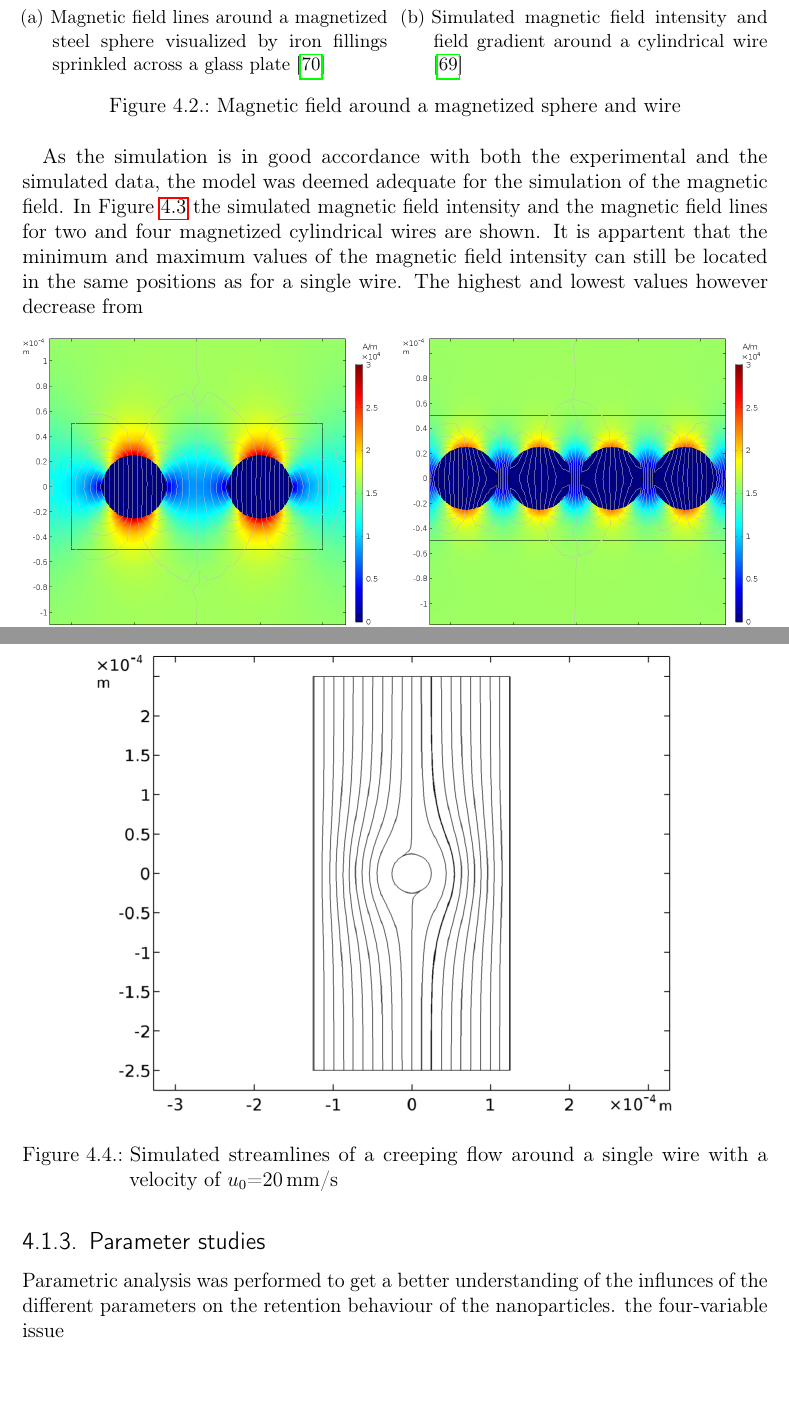
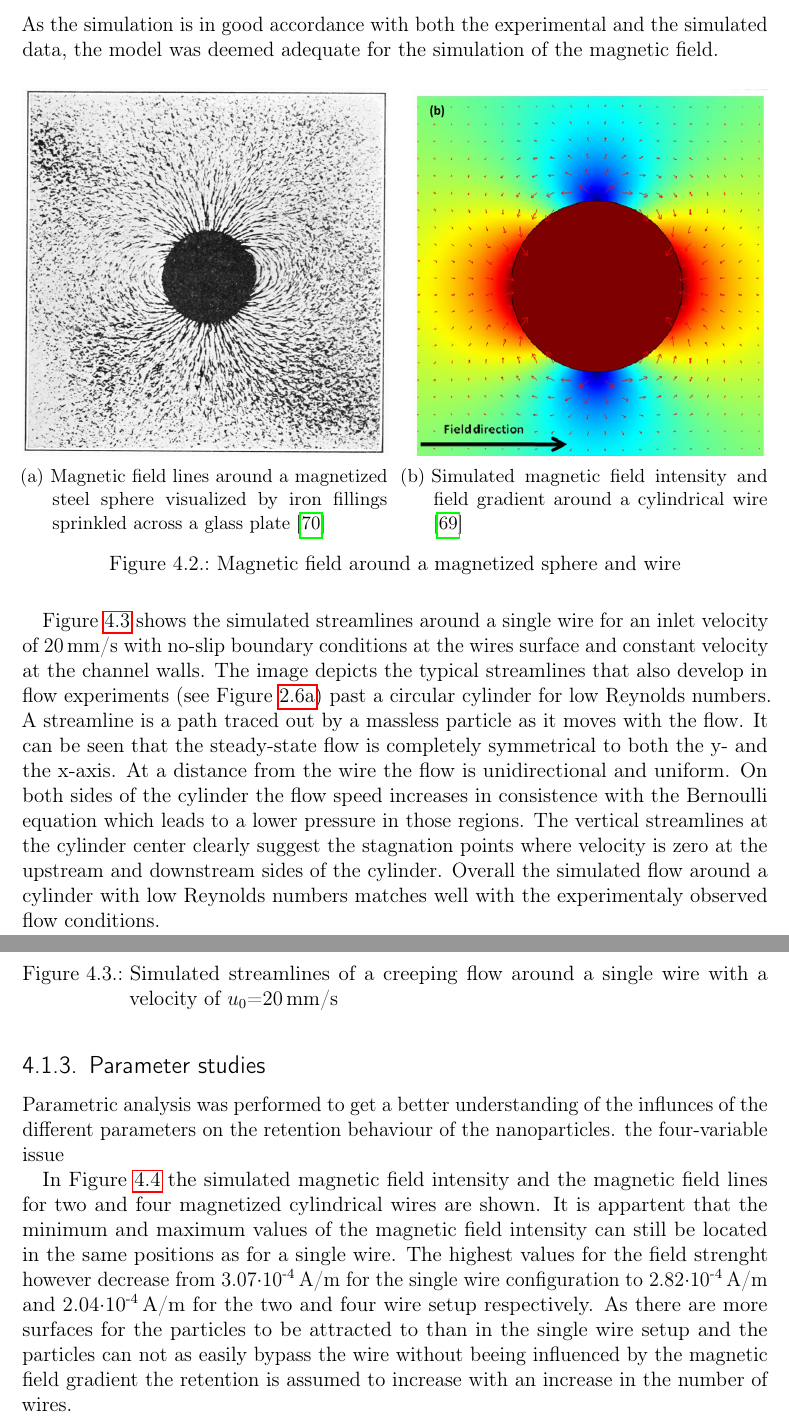
Before and after one commit to CorinnaKipke/ThesisCKI, a LaTeX thesis (thesis.tex, which reads sections/content.tex): two parts of pages 48 and 49 of 59, joined at a grey line, cut so that both start at the same text. Compiled offline with pdfLaTeX; a LaTeX package or settings file that is missing is left out; an older LaTeX class or package is replaced by its successor.

Commit message:
Sicherung 24.02.18

```diff
--- a/sections/content.tex
+++ b/sections/content.tex
@@ -1138,7 +1138,7 @@ The simulated magnetic field around a single wire is shown in Figure \ref{fig:sw
 % }
 % \end{figure}
 
-The colors indicate the magnetic field strength where maxima in the direction of the magnetic field and minima perpendicular to the magnetic field direction can be observed. This indicates that the field is attractive on the top and bottom of the wire i.e. a positive magnetic field gradient prevails, while it is repulsive on both wire sides, i.e. a negative field gradient develops. These attractive and repulsive magentic forces are visualized in Figure \ref{fig:mag_force_sw}, where the color indicates the magnitude of the magnetic field gradient in the y-direction and the arrows indicate the direction and magnitude of the magentic froce $F_{m}$. The magnetic field intensity around a circular wire simulated by Lindner et al. \cite{lindner2013simulation} exhibits very similar positions for the minima and maxima of the magnetic field strength in regard to the field direction and also a very similar overall distribution of the magnetic field intensity (see Figure \ref{fig:mag_field_nirschl}). The magnetic field lines depicted in Figure \ref{fig:sw_mag_field} also match with the experimental visualization of the magnetic field lines in Figure \ref{fig:mag_field_hale}. The magnetic field lines exhibit a very similar pattern in both cases, as in the two-dimensional case no distinction between wire and sphere can be made. The field lines are denser in the close vicinity of the wire reflecting the high magnetic field strength, while the field lines become less dense with the diminishing field strength at a distance from the wire.
+The colors indicate the magnetic field strength where maxima in the direction of the magnetic field and minima perpendicular to the magnetic field direction can be observed. A maximum value of 3.07$\cdotp$10\textsuperscript{-4}\,A/m and a minimum of 3.58\,A/m are detected for the magnetic field intensity. This indicates that the field is attractive on the top and bottom of the wire i.e. a positive magnetic field gradient prevails, while it is repulsive on both wire sides, i.e. a negative field gradient develops. These attractive and repulsive magentic forces are visualized in Figure \ref{fig:mag_force_sw}, where the color indicates the magnitude of the magnetic field gradient in the y-direction and the arrows indicate the direction and magnitude of the magentic froce $F_{m}$. The magnetic field intensity around a circular wire simulated by Lindner et al. \cite{lindner2013simulation} exhibits very similar positions for the minima and maxima of the magnetic field strength in regard to the field direction and also a very similar overall distribution of the magnetic field intensity (see Figure \ref{fig:mag_field_nirschl}). The magnetic field lines depicted in Figure \ref{fig:sw_mag_field} also match with the experimental visualization of the magnetic field lines in Figure \ref{fig:mag_field_hale}. The magnetic field lines exhibit a very similar pattern in both cases, as in the two-dimensional case no distinction between wire and sphere can be made. The field lines are denser in the close vicinity of the wire reflecting the high magnetic field strength, while the field lines become less dense with the diminishing field strength at a distance from the wire. As the simulation is in good accordance with both the experimental and the simulated data, the model was deemed adequate for the simulation of the magnetic field.
 
 \begin{figure}[H]
 		\centering
@@ -1159,8 +1159,8 @@ The colors indicate the magnetic field strength where maxima in the direction of
         \label{fig:esem_prax}
   \end{figure}
 
-As the simulation is in good accordance with both the experimental and the simulated data, the model was deemed adequate for the simulation of the magnetic field. In Figure \ref{fig:tw_fw_mag_field} the simulated magnetic field intensity and the magnetic field lines for two and four magnetized cylindrical wires are shown. It is appartent that the minimum and maximum values of the magnetic field intensity can still be located in the same positions as for a single wire. The highest and lowest values however decrease from
 
+Figure \ref{fig:creep_flow_sw} shows the simulated streamlines around a single wire for an inlet velocity of 20\,mm/s with no-slip boundary conditions at the wires surface and constant velocity at the channel walls. The image depicts the typical streamlines that also develop in flow experiments (see Figure \ref{fig:creep_1}) past a circular cylinder for low Reynolds numbers.  A streamline is a path traced out by a massless particle as it moves with the flow. It can be seen that the steady-state flow is completely symmetrical to both the y- and the x-axis. At a distance from the wire the flow is unidirectional and uniform. On both sides of the cylinder the flow speed increases in consistence with the Bernoulli equation which leads to a lower pressure in those regions. The vertical streamlines at the cylinder center clearly suggest the stagnation points where velocity is zero at the upstream and downstream sides of the cylinder. Overall the simulated flow around a cylinder with low Reynolds numbers matches well with the experimentaly observed flow conditions.
 % The Los Alamos National Laboratory (LANL) defines verification as “concerned with identifying and removing errors in the model by comparing numerical solutions to analytical or highly accurate benchmark solutions.”
 %
 % Validation: The process of determining the degree to which a model is an accurate representation of the real world from the perspective of the intended uses of the model.The intention is to define this as an evaluation of the FEA model results against test evidence
@@ -1169,3 +1174,14 @@ As the simulation is in good accordance with both the experimental and the simul
+\caption[Simulated Stokes flow around cylinder]{Simulated streamlines of a creeping flow around a single wire with a velocity of $u_{0}$=20\,mm/s
+\label{fig:creep_flow_sw}
+}
+\end{figure}
+
+\subsection{Parameter studies}
+\label{subsec:Param_res}
+
+Parametric analysis was performed to get a better understanding of the influnces of the different parameters on the retention behaviour of the nanoparticles.  the four-variable issue
+
+In Figure \ref{fig:tw_fw_mag_field} the simulated magnetic field intensity and the magnetic field lines for two and four magnetized cylindrical wires are shown. It is appartent that the minimum and maximum values of the magnetic field intensity can still be located in the same positions as for a single wire. The highest values for the field strenght however decrease from 3.07$\cdotp$10\textsuperscript{-4}\,A/m for the single wire configuration to 2.82$\cdotp$10\textsuperscript{-4}\,A/m and 2.04$\cdotp$10\textsuperscript{-4}\,A/m for the two and four wire setup respectively. As there are more surfaces for the particles to be attracted to than in the single wire setup and the particles can not as easily bypass the wire without beeing influenced by the magnetic field gradient the retention is assumed to increase with an increase in the number of wires.
 
 \begin{figure}[H]
 		%\centering
@@ -1185,20 +1201,6 @@ As the simulation is in good accordance with both the experimental and the simul
         \label{fig:tw_fw_mag_field}
   \end{figure}
 
-  \begin{figure}[h]
-\centering
-
-\scalebox{0.3}{\includegraphics{figures/model_creeping_flow_single_wire.png}}
-\caption[Simulated Stokes flow around cylinder]{Simulated streamlines of a creeping flow around a single wire with a velocity of $u_{0}$=20\,mm/s
-\label{fig:creep_flow_sw}
-}
-\end{figure}
-
-\subsection{Parameter studies}
-\label{subsec:Param_res}
-
-Parametric analysis was performed to get a better understanding of the influnces of the different parameters on the retention behaviour of the nanoparticles.  the four-variable issue
-
 % A decrease in diameter of the matrix
 % element can increase the magnetic ﬁeld gradient without changing
 % the relative distribution of the magnetic ﬁeld. After reaching the
```
Also changed, not shown: sections/content.tex (18 more changed lines).
